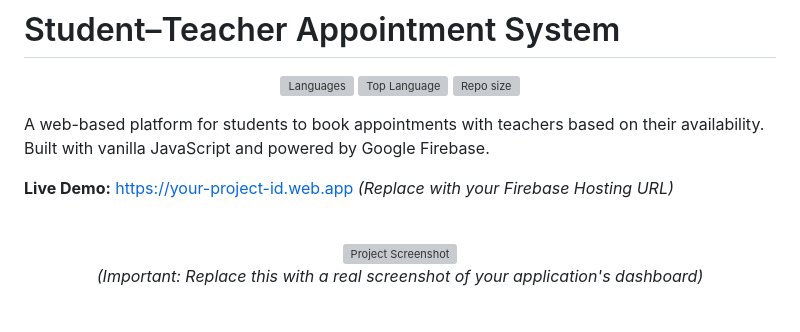
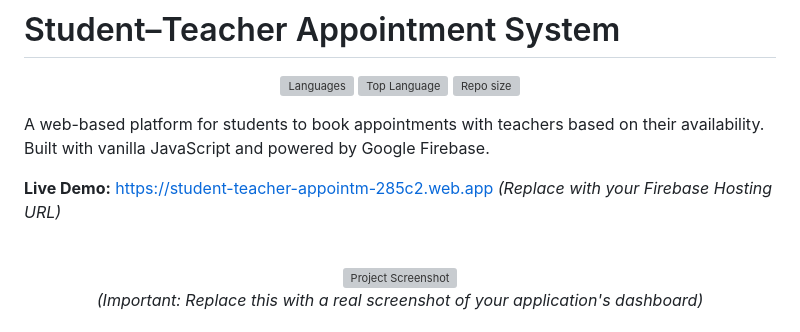
Before and after one commit to Vinodhacker17/Student-teacher-appointment-system, a Markdown page: README.md, the part around the change. Rendered like a GitHub page; grey boxes are pictures that could not be loaded.

Commit message:
Add live demo link to README

```diff
--- a/README.md
+++ b/README.md
@@ -8,7 +8,7 @@
 
 A web-based platform for students to book appointments with teachers based on their availability. Built with vanilla JavaScript and powered by Google Firebase.
 
-**Live Demo:** [https://your-project-id.web.app](https://your-project-id.web.app) *(Replace with your Firebase Hosting URL)*
+**Live Demo:** [https://student-teacher-appointm-285c2.web.app](https://your-project-id.web.app) *(Replace with your Firebase Hosting URL)*
 
 <br>
 
```
